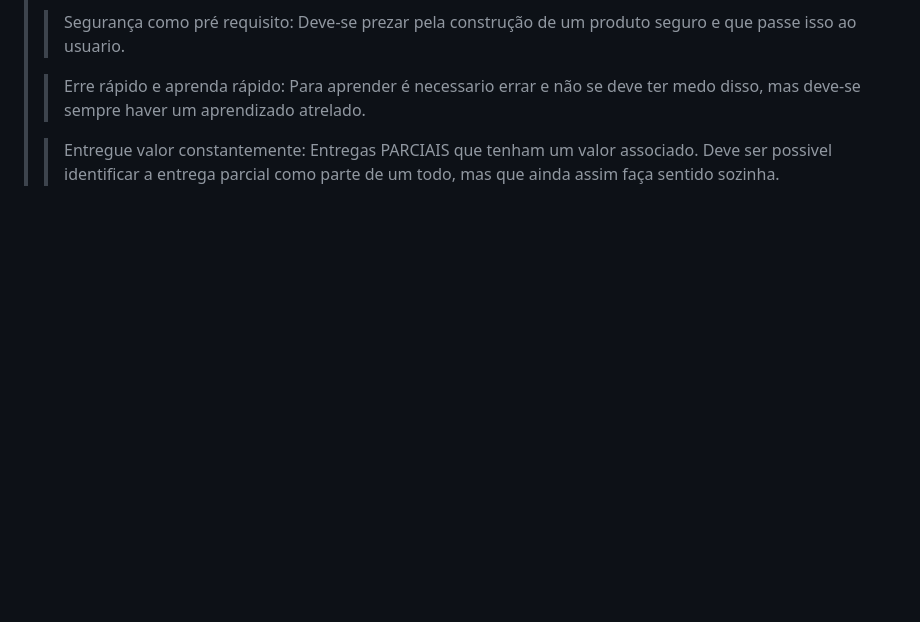
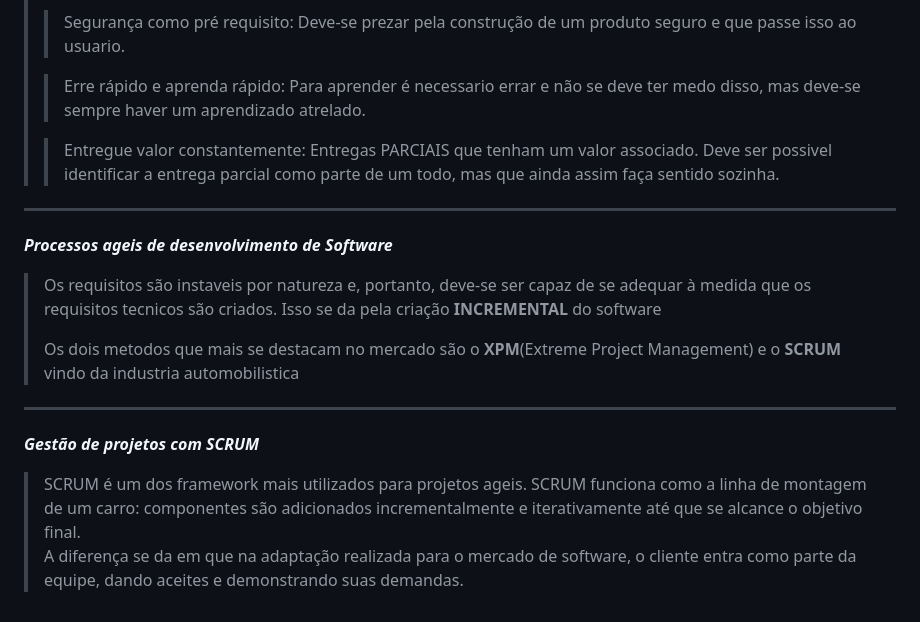
Before and after one commit to GabrielMikas/FIAP-ES, a Markdown page: SDTE/cap 4.md, the part around the change. GitHub-like rendering; blank space fills up the shorter version.

```diff
--- a/SDTE/cap 4.md
+++ b/SDTE/cap 4.md
@@ -105,3 +105,11 @@ Ao longo dessa evolução, surgiram quatro conceitos BASICOS que são utilizados
 >>Erre rápido e aprenda rápido: Para aprender é necessario errar e não se deve ter medo disso, mas deve-se sempre haver um aprendizado atrelado.<br>
 >
 >>Entregue valor constantemente: Entregas PARCIAIS que tenham um valor associado. Deve ser possivel identificar a entrega parcial como parte de um todo, mas que ainda assim faça sentido sozinha.<br>
+***
+***Processos ageis de desenvolvimento de Software***
+>Os requisitos são instaveis por natureza e, portanto, deve-se ser capaz de se adequar à medida que os requisitos tecnicos são criados. Isso se da pela criação <strong>INCREMENTAL</strong> do software
+>
+>Os dois metodos que mais se destacam no mercado são o <strong>XPM</strong>(Extreme Project Management) e o <strong>SCRUM</strong> vindo da industria automobilistica
+***
+***Gestão de projetos com SCRUM***
+>SCRUM é um dos framework mais utilizados para projetos ageis. SCRUM funciona como a linha de montagem de um carro: componentes são adicionados incrementalmente e iterativamente até que se alcance o objetivo final.<br> A diferença se da em que na adaptação realizada para o mercado de software, o cliente entra como parte da equipe, dando aceites e demonstrando suas demandas.
```
